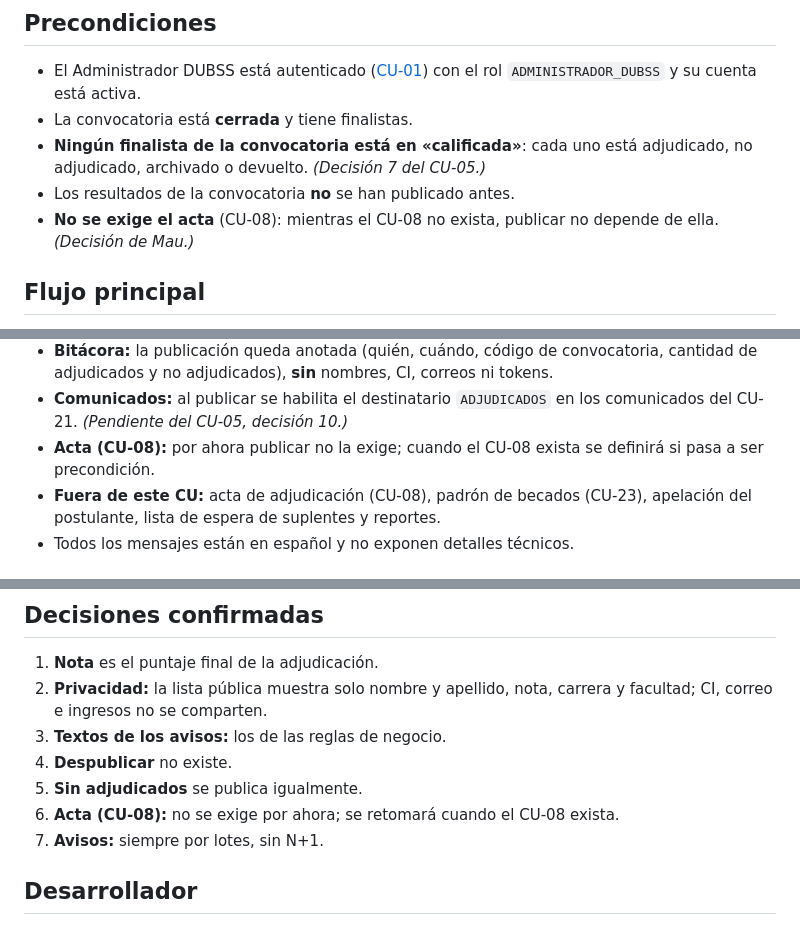
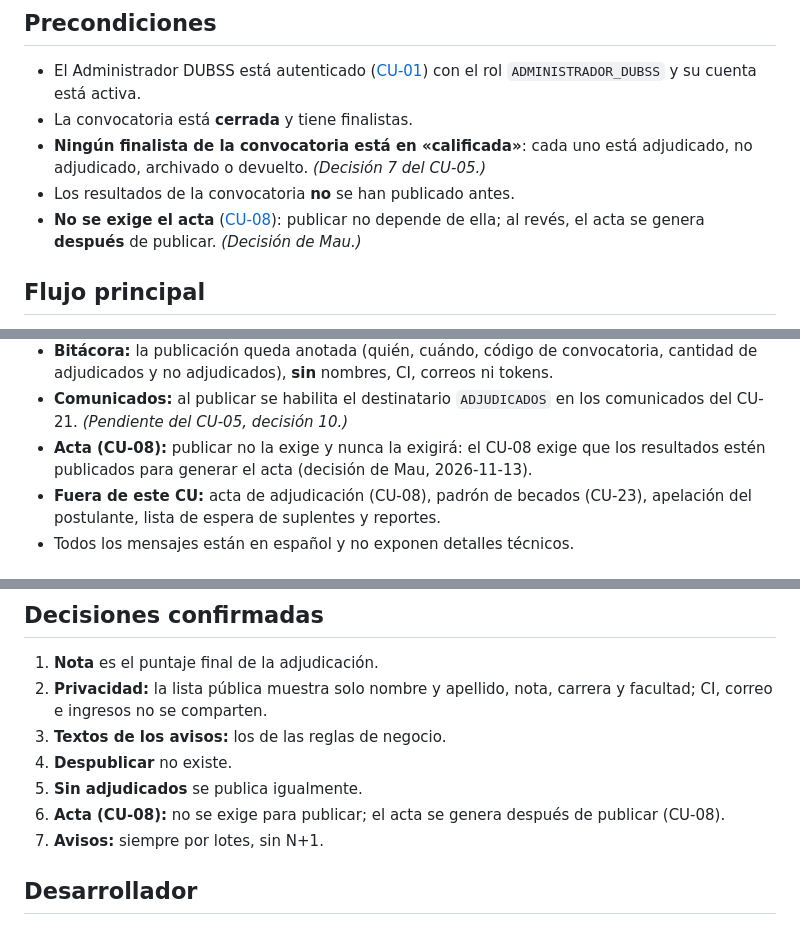
Before and after one commit to Mau8877/ComedorUAGRM, a Markdown page: docs/CasosDeUso/CU22 - Publicar resultados de adjudicación.md, 3 parts joined by grey strips. GitHub-like rendering.

Commit message:
docs[DOCS]: CU05 y CU22 -- El acta del CU-08 se genera después de publicar y no es precondición de publicar

```diff
--- a/docs/CasosDeUso/CU22 - Publicar resultados de adjudicación.md
+++ b/docs/CasosDeUso/CU22 - Publicar resultados de adjudicación.md
@@ -23,7 +23,7 @@ Hasta aquí el CU-05 no avisó a nadie: el aviso de «adjudicada» o «no adjudi
 - La convocatoria está **cerrada** y tiene finalistas.
 - **Ningún finalista de la convocatoria está en «calificada»**: cada uno está adjudicado, no adjudicado, archivado o devuelto. *(Decisión 7 del CU-05.)*
 - Los resultados de la convocatoria **no** se han publicado antes.
-- **No se exige el acta** (CU-08): mientras el CU-08 no exista, publicar no depende de ella. *(Decisión de Mau.)*
+- **No se exige el acta** ([CU-08](CU08%20-%20Generar%20acta%20de%20adjudicación.md)): publicar no depende de ella; al revés, el acta se genera **después** de publicar. *(Decisión de Mau.)*
 
 ## Flujo principal
 
@@ -65,7 +65,7 @@ Hasta aquí el CU-05 no avisó a nadie: el aviso de «adjudicada» o «no adjudi
 - **Después de publicar:** no se registran ni modifican decisiones (CU-05, CU-19, CU-20 responden `409`). La convocatoria queda «publicada» y nada más cambia de estado: las postulaciones **no** cambian de estado al publicar.
 - **Bitácora:** la publicación queda anotada (quién, cuándo, código de convocatoria, cantidad de adjudicados y no adjudicados), **sin** nombres, CI, correos ni tokens.
 - **Comunicados:** al publicar se habilita el destinatario `ADJUDICADOS` en los comunicados del CU-21. *(Pendiente del CU-05, decisión 10.)*
-- **Acta (CU-08):** por ahora publicar no la exige; cuando el CU-08 exista se definirá si pasa a ser precondición.
+- **Acta (CU-08):** publicar no la exige y nunca la exigirá: el CU-08 exige que los resultados estén publicados para generar el acta (decisión de Mau, 2026-11-13).
 - **Fuera de este CU:** acta de adjudicación (CU-08), padrón de becados (CU-23), apelación del postulante, lista de espera de suplentes y reportes.
 - Todos los mensajes están en español y no exponen detalles técnicos.
 
@@ -133,7 +133,7 @@ Hasta aquí el CU-05 no avisó a nadie: el aviso de «adjudicada» o «no adjudi
 3. **Textos de los avisos:** los de las reglas de negocio.
 4. **Despublicar** no existe.
 5. **Sin adjudicados** se publica igualmente.
-6. **Acta (CU-08):** no se exige por ahora; se retomará cuando el CU-08 exista.
+6. **Acta (CU-08):** no se exige para publicar; el acta se genera después de publicar (CU-08).
 7. **Avisos:** siempre por lotes, sin N+1.
 
 ## Desarrollador
```
Also changed, not shown: docs/CasosDeUso/CU05 - Auditar y adjudicar becas.md (+2 -2 lines), 1 other file.
